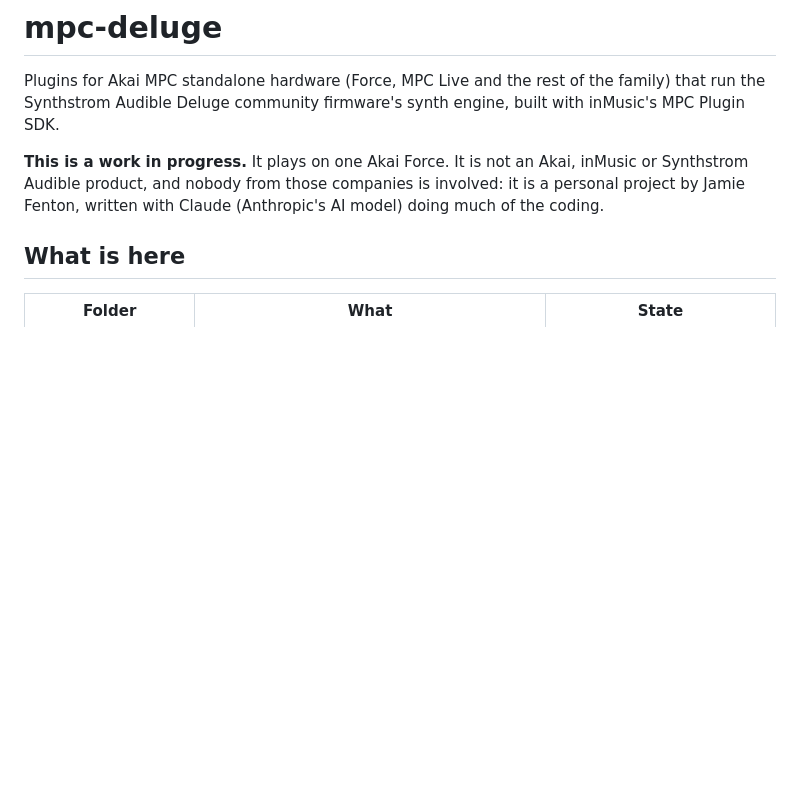
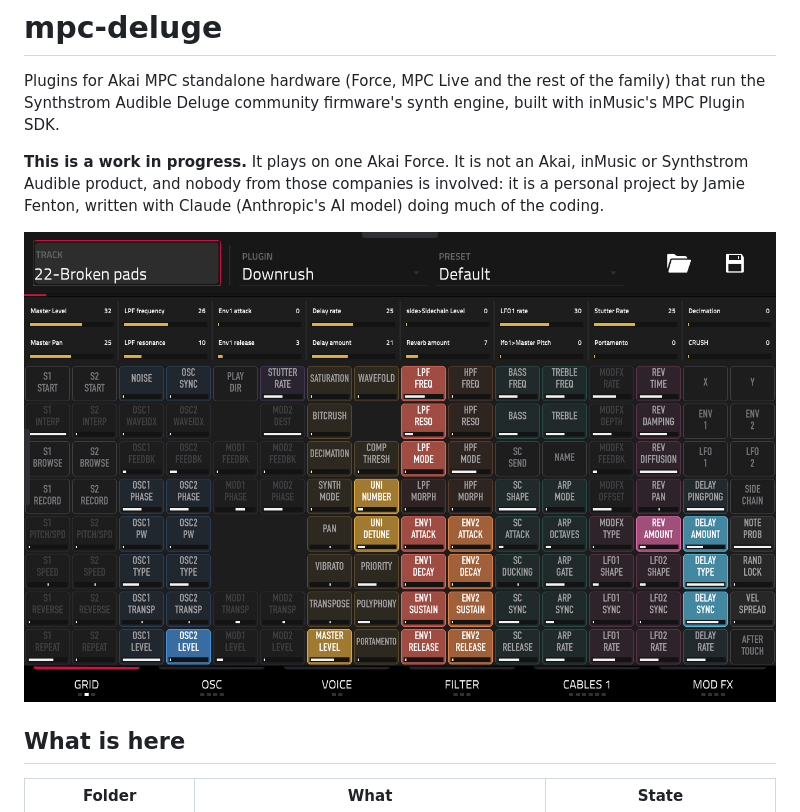
Before and after one commit to jamiefaye/mpc-deluge, a Markdown page: README.md, the part around the change. Drawn GitHub-style; pictures changed too: screenshots/grid-editor.png (added); blank space fills up the shorter version.

Commit message:
The GRID page on a Force, as Downrush: the picture for the README and the catalog
Co-Authored-By: Claude Fable 5.2 <noreply@anthropic.com>

```diff
--- a/README.md
+++ b/README.md
@@ -6,6 +6,8 @@ the Synthstrom Audible Deluge community firmware's synth engine, built with inMu
 **This is a work in progress.** It plays on one Akai Force. It is not an Akai, inMusic or
 Synthstrom Audible product, and nobody from those companies is involved: it is a personal project by
 Jamie Fenton, written with Claude (Anthropic's AI model) doing much of the coding.
+
+![Downrush's GRID page on an Akai Force: the gold knobs above the shortcut grid](screenshots/grid-editor.png)
 
 ## What is here
 
```
Also changed, not shown: CLAUDE.md (+7 -2 lines).
